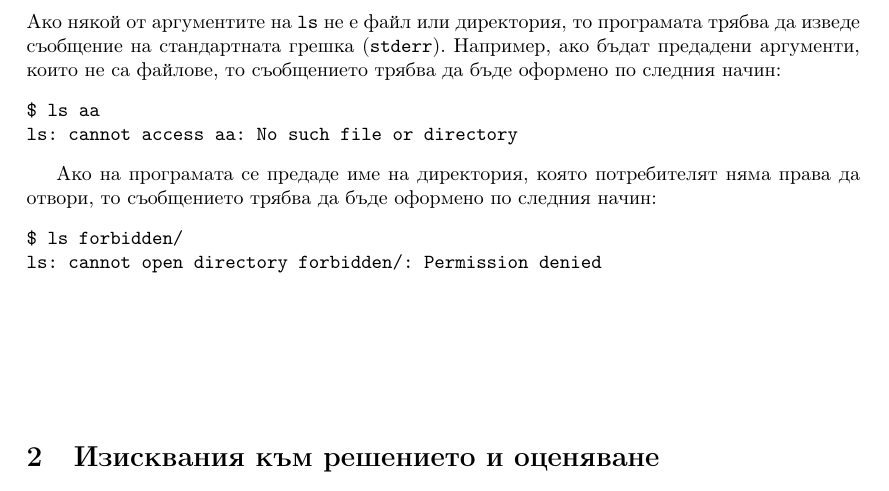
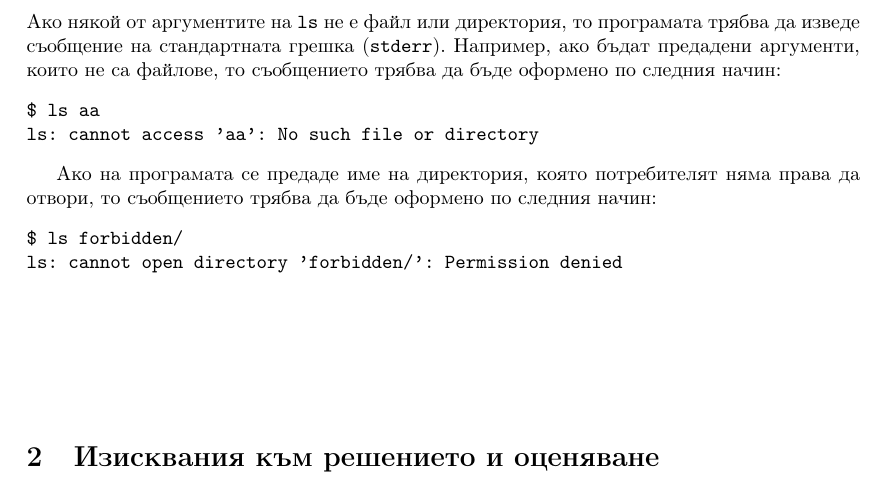
Before and after one commit to elsys/os-homeworks, a LaTeX problem sheet (2016-2017/HW04-ls.tex): part of page 4 of 5, cut so that both start at the same text. Compiled offline with pdfLaTeX.

Commit message:
Make sure error messages are just like of Unix ls

```diff
--- a/2016-2017/HW04-ls.tex
+++ b/2016-2017/HW04-ls.tex
@@ -131,14 +131,14 @@ d dir11
 съобщението трябва да бъде оформено по следния начин:
 \begin{verbatim}
 $ ls aa
-ls: cannot access aa: No such file or directory
+ls: cannot access 'aa': No such file or directory
 \end{verbatim}
 
 Ако на програмата се предаде име на директория, която потребителят няма права да отвори, то
 съобщението трябва да бъде оформено по следния начин:
 \begin{verbatim}
 $ ls forbidden/
-ls: cannot open directory forbidden/: Permission denied
+ls: cannot open directory 'forbidden/': Permission denied
 \end{verbatim}
 
 \color{white}
```
